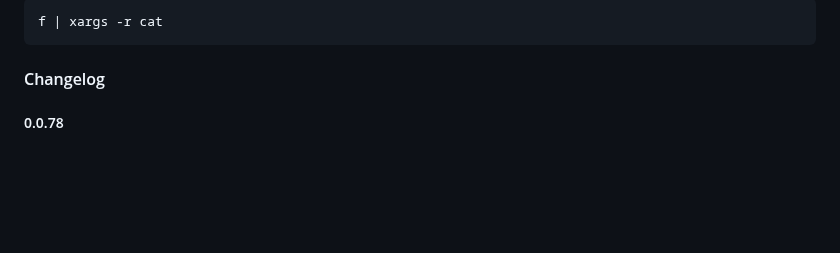
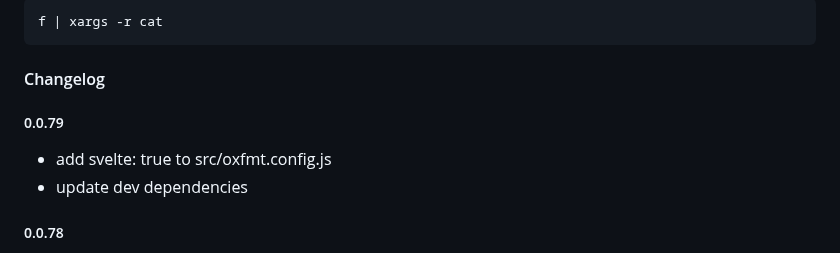
Before and after one commit to magic/format, a Markdown page: README.md, the part around the change. Drawn GitHub-style; blank space fills up the shorter version.

Commit message:
readme: update changelog

````diff
--- a/README.md
+++ b/README.md
@@ -182,6 +182,11 @@ f | xargs -r cat
 ```
 
 #### Changelog
+
+##### 0.0.79
+
+- add svelte: true to src/oxfmt.config.js
+- update dev dependencies
 
 ##### 0.0.78
 
````
